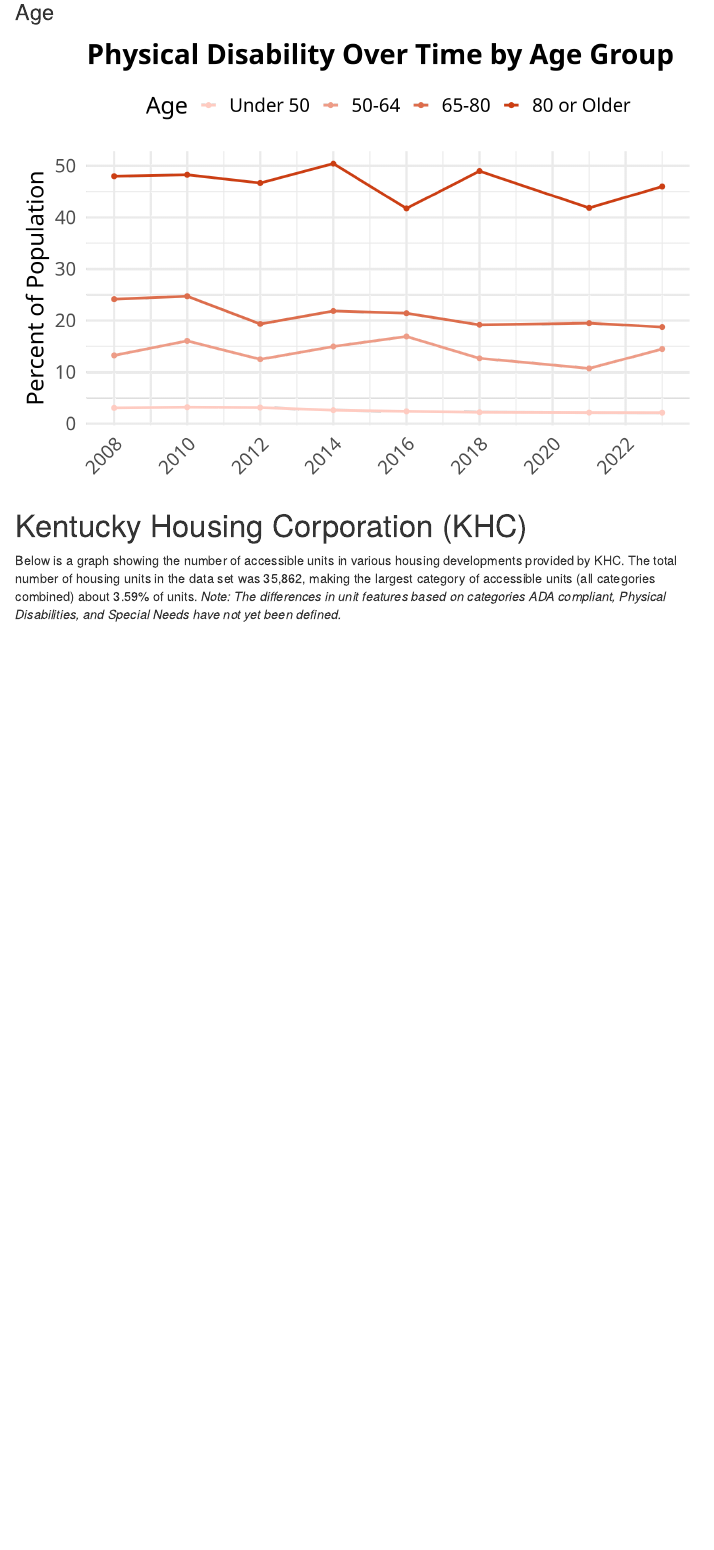
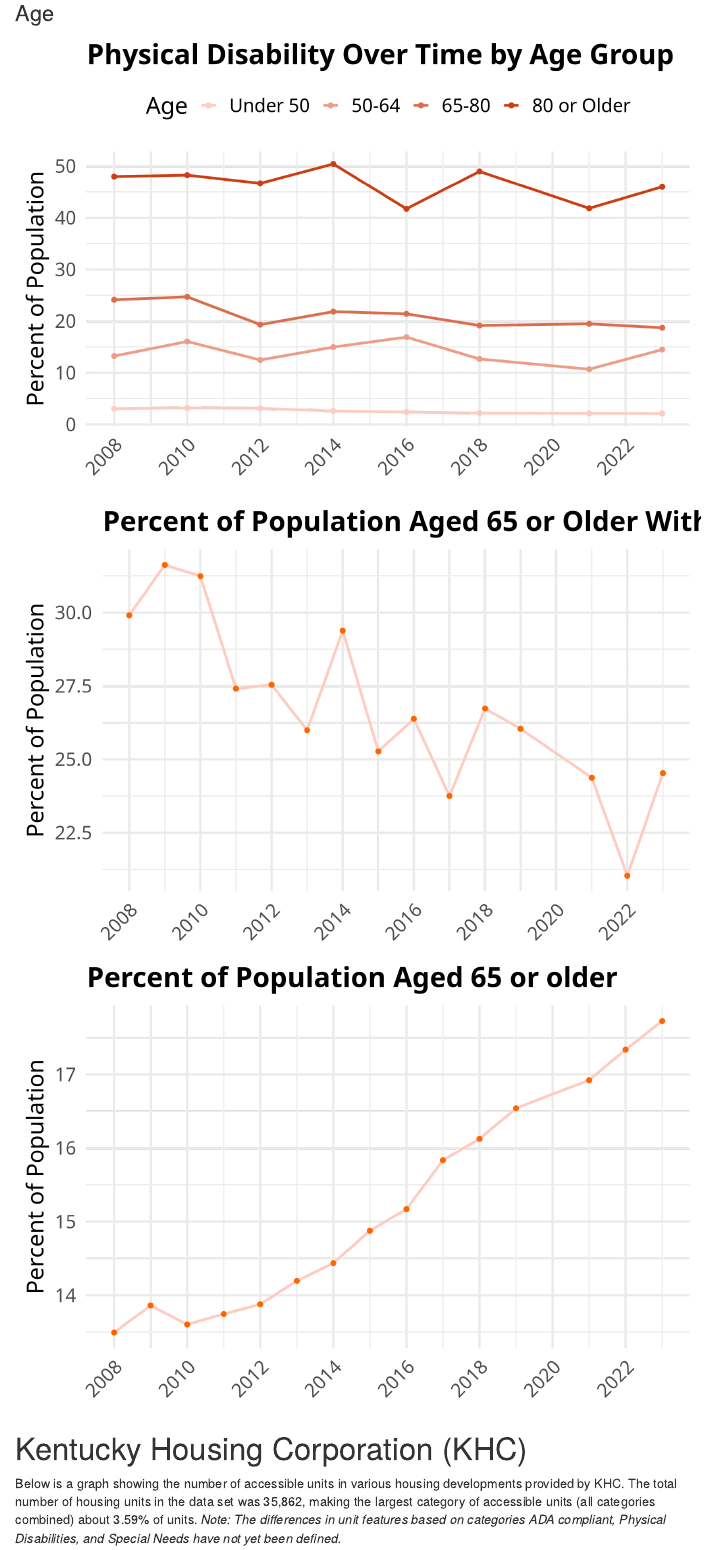
Before and after one commit to cflouisville/accessible_housing, an R Markdown document (load_data2.Rmd): the page in a window 1100 px wide, from 7090 px down before the commit and from 7150 px down after it, so that both start at the same text. Rendered offline with R 4.5, knitr and Pandoc, with nearby package versions; folded parts are opened; code that draws random numbers runs with fixed seeds of ours; some code elsewhere in the file could not run offline; a font, style sheet, LaTeX package, included part or bibliography that could not be used is replaced or left out; menus at the side of the page are left out; common packages that the code uses without loading them are loaded; a web font asked for in the figures is replaced by an installed one.

Commit message:
graphs for proportion of adults >65 and proportion >65 with a disability

````diff
--- a/load_data2.Rmd
+++ b/load_data2.Rmd
@@ -1346,10 +1360,10 @@ print(plot_income_time)
 ```{r age_graph_time}
 load(file = "interim_data/clean_disability_data.RData")
 showtext_auto()
-age_levels <- c("Under 50", "50-64", "65-80", "80 or Older")
 
 colors <- colorRampPalette(c("#FFCCC2", "#cc3f14"))(4)
 
+age_levels <- c("Under 50", "50-64", "65-80", "80 or Older")
 individual_dis_age_4 <- individual_dis_age_4 %>%
   mutate(age_group_4 = factor(age_group_4, levels = age_levels, ordered = TRUE))
 
@@ -1379,6 +1393,68 @@ plot_age_time <- ggplot(age_over_time, aes(x = year, y = dis_physical, color= Ag
 
 ggsave("interim_data/plots/dis_physical_by_age_time.png", plot = plot_age_time)
 print(plot_age_time)
+
+
+```
+
+```{r 65_above_ratio}
+showtext_auto()
+load(file = "interim_data/clean_disability_data.RData")
+
+age_levels <- c("Under 50", "50-64", "65-80", "80 or Older")
+individual_dis_age_4 <- individual_dis_age_4 %>%
+  mutate(age_group_4 = factor(age_group_4, levels = age_levels, ordered = TRUE))
+
+age_65_over_dis <- individual_dis_age_3 %>%
+  filter(race =="total", sex == "total", var_type == "percent", age_group_3 == "65+") %>%
+  select(year, age_group_3, dis_physical)
+
+load(file = "interim_data/over_65.RData")
+
+age_65_over_total <- older_65 %>%
+  filter(var_type == "percent", race =="total", sex == "total") %>%
+  select(year, `65+`)
+
+plot_65_over_dis <- ggplot(age_65_over_dis, aes(x = year, y = dis_physical)) +
+  geom_line(size = 1.2, color = "#FFCCC2") +
+  geom_point(size = 2, color = "#f60") + #points on the year (optional)
+  labs(
+    title = "Percent of Population Aged 65 or Older With Physical Disability",
+    x = NULL,
+    y = "Percent of Population"
+  ) +
+  theme_minimal(base_family = "Montserrat", base_size = 22) +
+  scale_x_continuous(
+    breaks = seq(min(age_65_over_dis$year), max(age_65_over_dis$year), by = 2),  #every other year
+    ) +
+  theme(
+    axis.text.x = element_text(angle = 45, hjust = 1, family = "Montserrat"),
+    plot.title = element_text(face = "bold", size = 26, family = "Montserrat"),
+    legend.position = "top"
+  )
+print(plot_65_over_dis)
+
+plot_65_over_total <- ggplot(age_65_over_total, aes(x = year, y = age_65_over_total$`65+`)) +
+  geom_line(size = 1.2, color = "#FFCCC2") +
+  geom_point(size = 2, color = "#f60") + #points on the year (optional)
+  labs(
+    title = "Percent of Population Aged 65 or older",
+    x = NULL,
+    y = "Percent of Population"
+  ) +
+  theme_minimal(base_family = "Montserrat", base_size = 22) +
+  scale_x_continuous(
+    breaks = seq(min(age_65_over_total$year), max(age_65_over_total$year), by = 2),  #every other year
+    ) +
+  theme(
+    axis.text.x = element_text(angle = 45, hjust = 1, family = "Montserrat"),
+    plot.title = element_text(face = "bold", size = 26, family = "Montserrat"),
+    legend.position = "top"
+  )
+print(plot_65_over_total)
+
+
+
 ```
 
 # Kentucky Housing Corporation (KHC)
````
Also changed, not shown: interim_data/over_65.RData (added), load_data2.Rmd (18 more changed lines).
